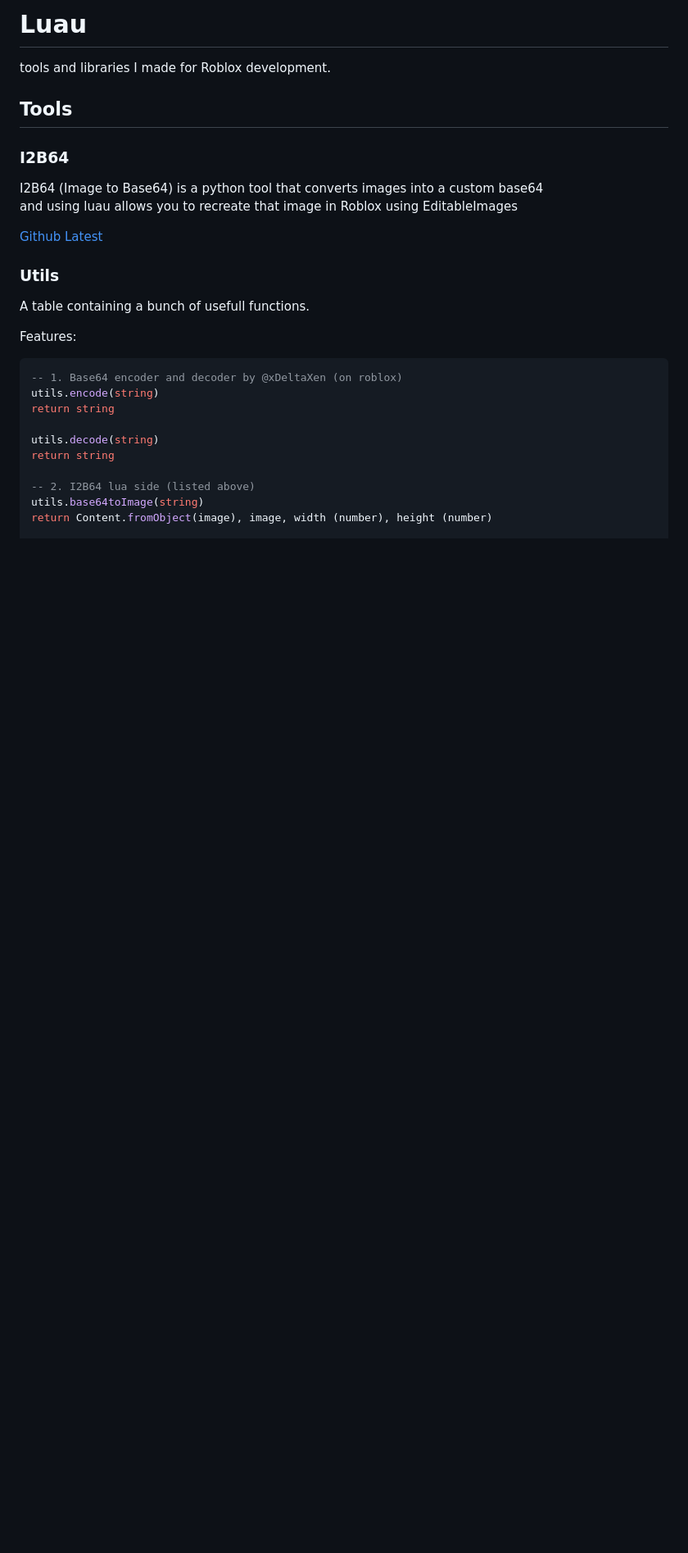
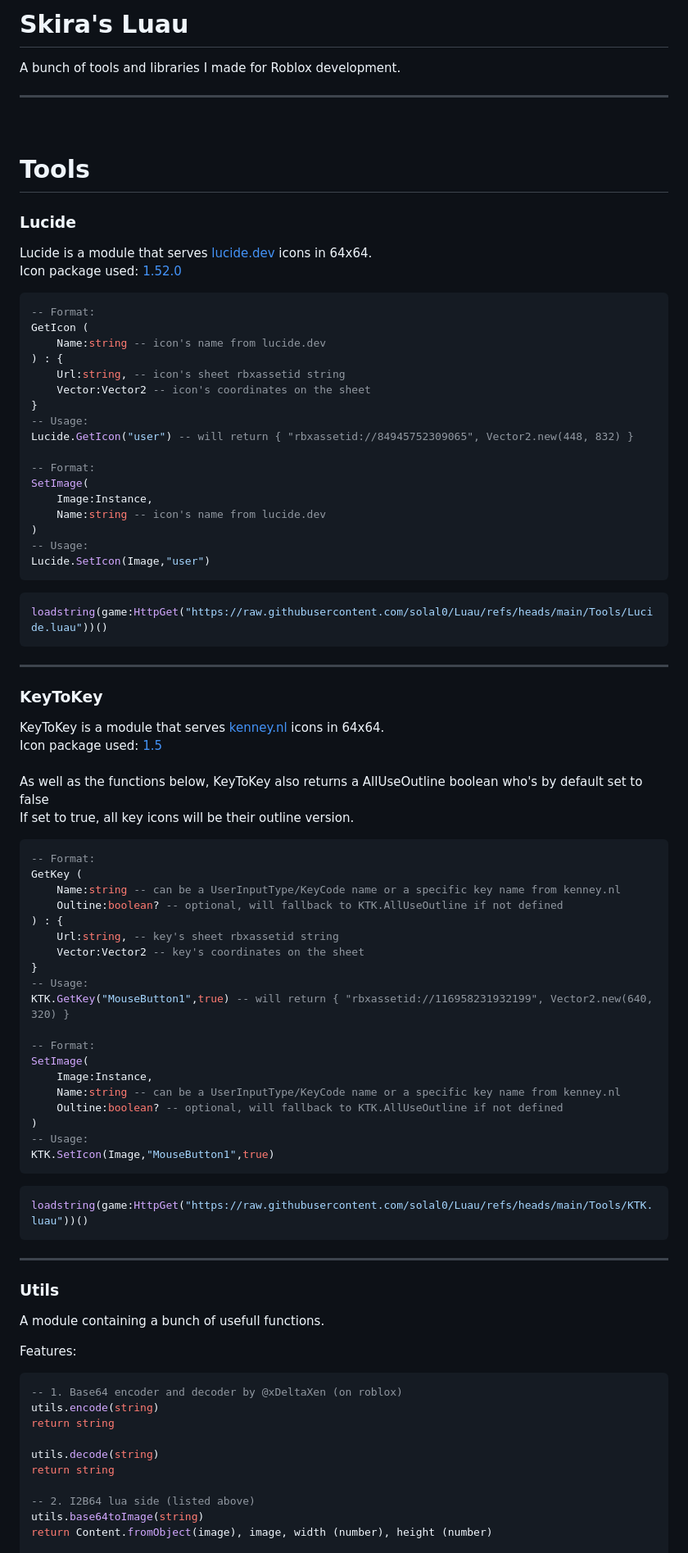
Before and after one commit to solal0/Luau, a Markdown page: README.md, the part around one of its changes. Shown at 82% size. GitHub-like rendering; blank space fills up the shorter version.

````diff
--- a/README.md
+++ b/README.md
@@ -1,15 +1,80 @@
-# Luau
-tools and libraries I made for Roblox development.
+Skira's Luau
+======
+A bunch of tools and libraries I made for Roblox development.
 
-## Tools
+------
 
-### I2B64
-I2B64 (Image to Base64) is a python tool that converts images into a custom base64<br>and using luau allows you to recreate that image in Roblox using EditableImages
+<br>
 
-[Github](https://github.com/solal0/I2B64) [Latest](https://github.com/solal0/I2B64/releases/latest)
+Tools
+======
+
+### Lucide
+Lucide is a module that serves [lucide.dev](https://lucide.dev) icons in 64x64.
+<br>Icon package used: [1.52.0](https://github.com/lucide-icons/lucide/releases/tag/1.52.0)
+
+```lua
+-- Format:
+GetIcon (
+    Name:string -- icon's name from lucide.dev
+) : {
+    Url:string, -- icon's sheet rbxassetid string
+    Vector:Vector2 -- icon's coordinates on the sheet
+}
+-- Usage:
+Lucide.GetIcon("user") -- will return { "rbxassetid://84945752309065", Vector2.new(448, 832) }
+
+-- Format:
+SetImage(
+    Image:Instance,
+    Name:string -- icon's name from lucide.dev
+)
+-- Usage:
+Lucide.SetIcon(Image,"user")
+```
+
+```lua
+loadstring(game:HttpGet("https://raw.githubusercontent.com/solal0/Luau/refs/heads/main/Tools/Lucide.luau"))()
+```
+
+------
+
+### KeyToKey
+KeyToKey is a module that serves [kenney.nl](https://www.kenney.nl) icons in 64x64.
+<br>Icon package used: [1.5](https://kenney.nl/assets/input-prompts)
+<br><br>As well as the functions below, KeyToKey also returns a AllUseOutline boolean who's by default set to false
+<br>If set to true, all key icons will be their outline version.
+
+```lua
+-- Format:
+GetKey (
+    Name:string -- can be a UserInputType/KeyCode name or a specific key name from kenney.nl
+    Oultine:boolean? -- optional, will fallback to KTK.AllUseOutline if not defined
+) : {
+    Url:string, -- key's sheet rbxassetid string
+    Vector:Vector2 -- key's coordinates on the sheet
+}
+-- Usage:
+KTK.GetKey("MouseButton1",true) -- will return { "rbxassetid://116958231932199", Vector2.new(640, 320) }
+
+-- Format:
+SetImage(
+    Image:Instance,
+    Name:string -- can be a UserInputType/KeyCode name or a specific key name from kenney.nl
+    Oultine:boolean? -- optional, will fallback to KTK.AllUseOutline if not defined
+)
+-- Usage:
+KTK.SetIcon(Image,"MouseButton1",true)
+```
+
+```lua
+loadstring(game:HttpGet("https://raw.githubusercontent.com/solal0/Luau/refs/heads/main/Tools/KTK.luau"))()
+```
+
+------
 
 ### Utils
-A table containing a bunch of usefull functions.
+A module containing a bunch of usefull functions.
 
 Features:
 ```lua
````
Also changed, not shown: other parts of README.md (+25 -1 lines).
